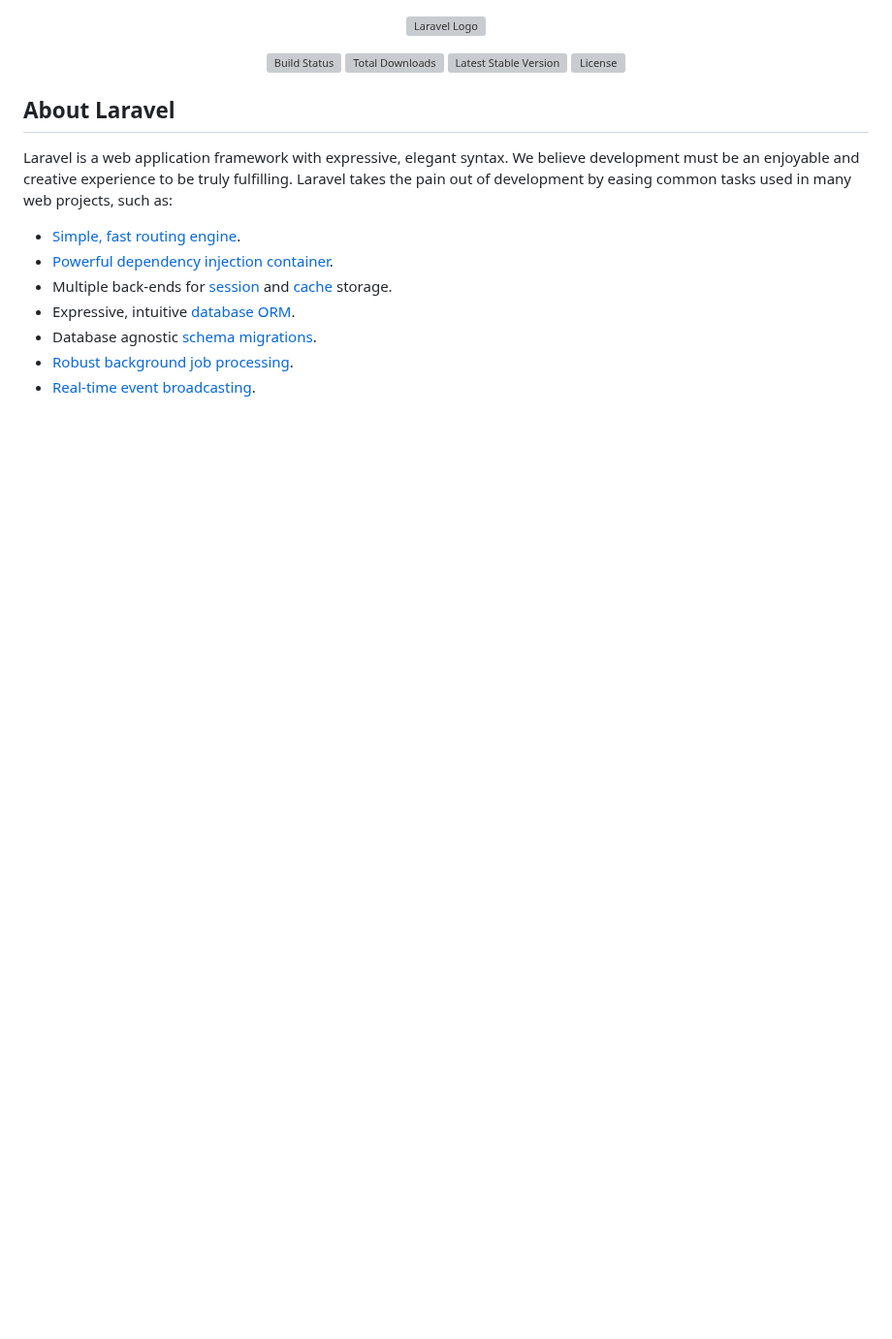
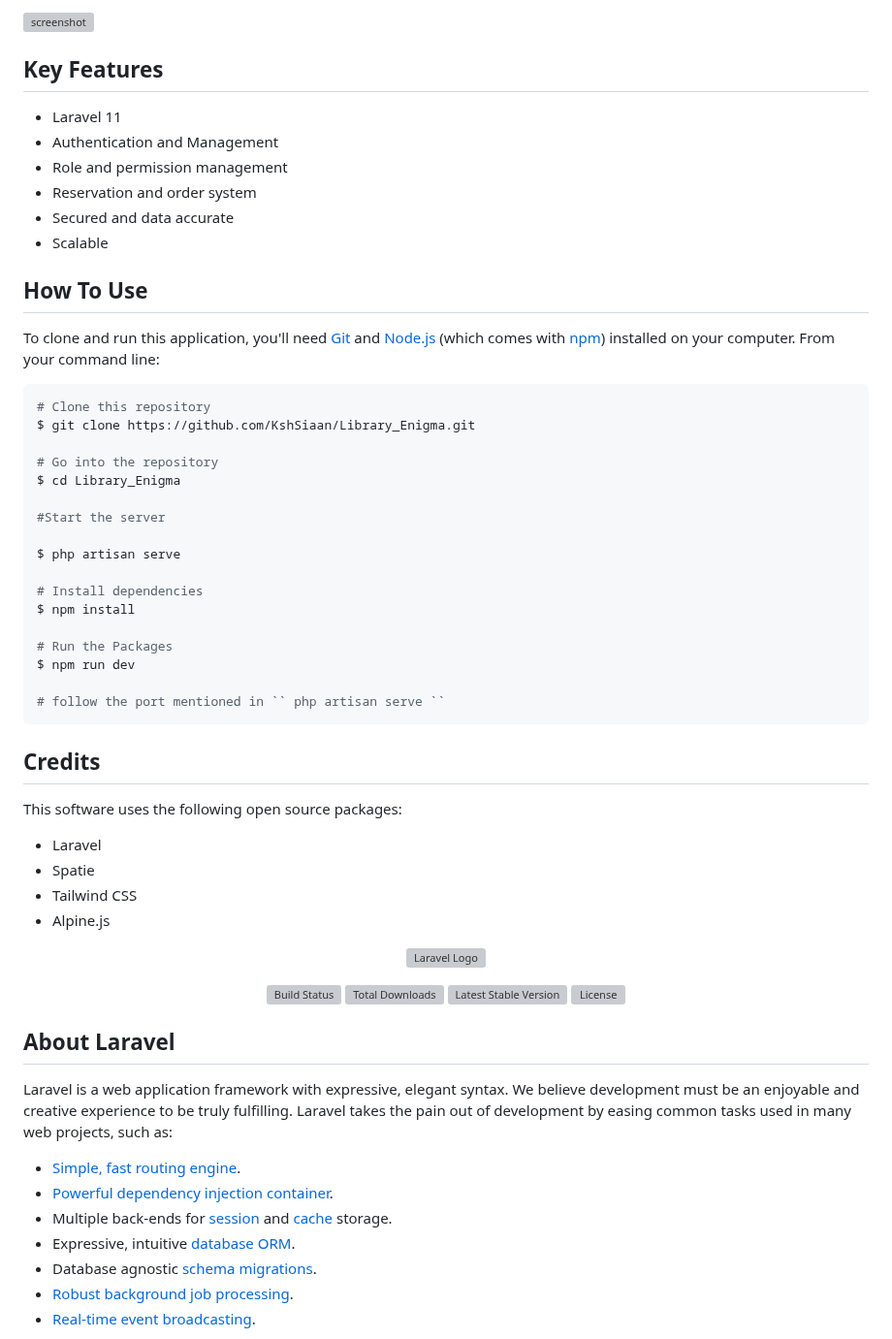
Before and after one commit to KshSiaan/Library_Enigma, a Markdown page: README.md, the part around the change. Shown at 97% size. Rendered like a GitHub page; blank space fills up the shorter version; grey boxes are pictures that could not be loaded.

````diff
--- a/README.md
+++ b/README.md
@@ -1,3 +1,46 @@
+![screenshot](https://i.ibb.co/tZgBBvq/Screenshot-2024-04-20-10-11-36.png)
+
+## Key Features
+
+* Laravel 11
+* Authentication and Management
+* Role and permission management
+* Reservation and order system
+* Secured and data accurate
+* Scalable
+
+## How To Use
+
+To clone and run this application, you'll need [Git](https://git-scm.com) and [Node.js](https://nodejs.org/en/download/) (which comes with [npm](http://npmjs.com)) installed on your computer. From your command line:
+
+```bash
+# Clone this repository
+$ git clone https://github.com/KshSiaan/Library_Enigma.git
+
+# Go into the repository
+$ cd Library_Enigma
+
+#Start the server
+
+$ php artisan serve
+
+# Install dependencies
+$ npm install
+
+# Run the Packages
+$ npm run dev
+
+# follow the port mentioned in `` php artisan serve ``
+```
+## Credits
+
+This software uses the following open source packages:
+
+- Laravel
+- Spatie
+- Tailwind CSS
+- Alpine.js
+
 <p align="center"><a href="https://laravel.com" target="_blank"><img src="https://raw.githubusercontent.com/laravel/art/master/logo-lockup/5%20SVG/2%20CMYK/1%20Full%20Color/laravel-logolockup-cmyk-red.svg" width="400" alt="Laravel Logo"></a></p>
 
 <p align="center">
````
